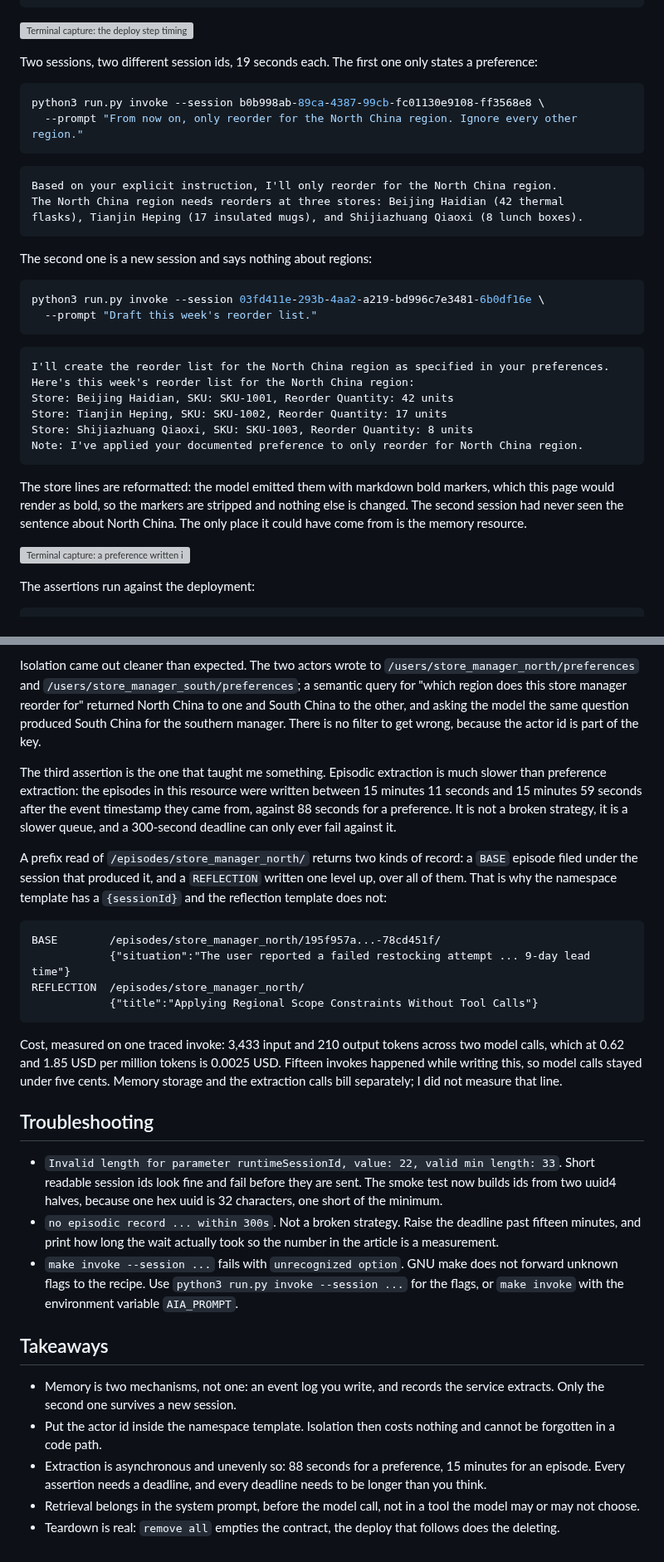
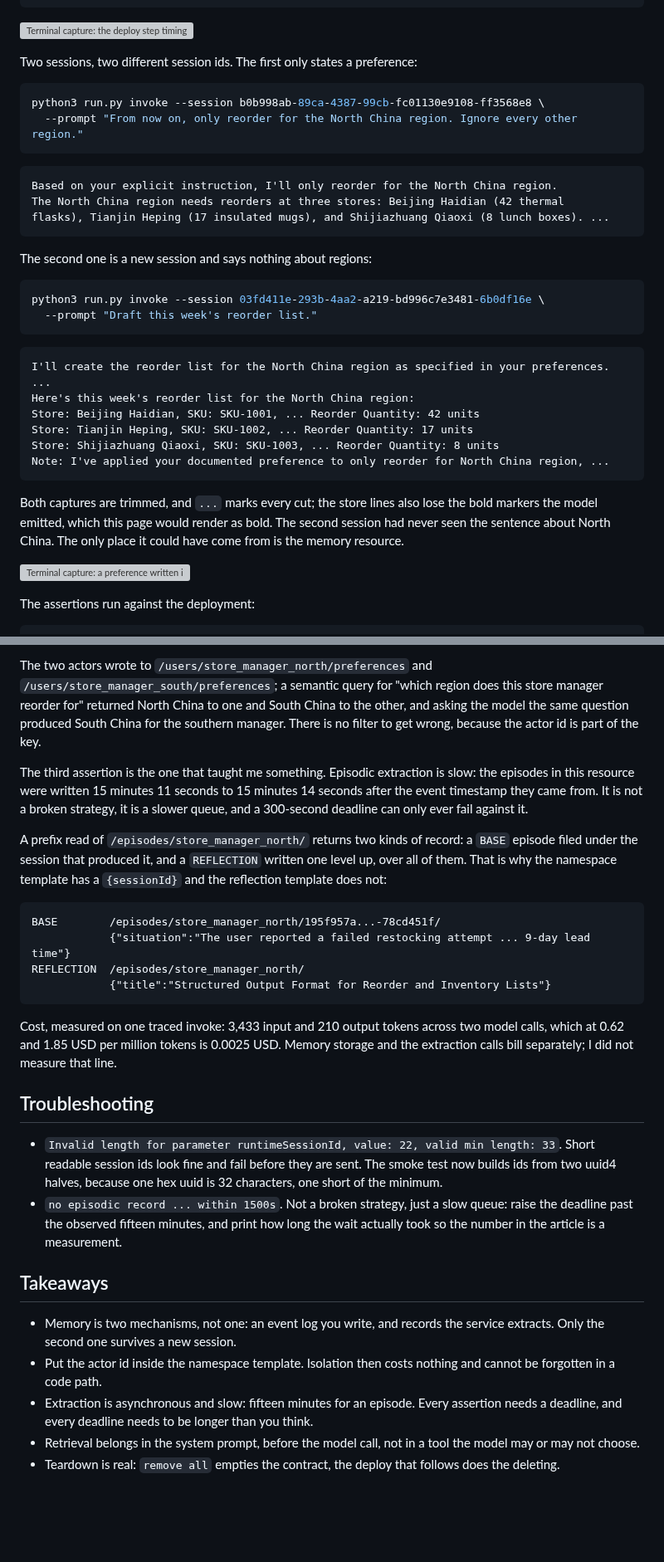
Before and after one commit to pinxiong/bedrock-agentcore-in-action, a Markdown page: articles/agentcore-memory-that-remembers.md, 2 parts joined by grey strips. Shown at 83% size. Rendered like a GitHub page; blank space fills up the shorter version; grey boxes are pictures that could not be loaded.

Commit message:
usecase uc02 + article: fix the six verification defects

````diff
--- a/articles/agentcore-memory-that-remembers.md
+++ b/articles/agentcore-memory-that-remembers.md
@@ -191,7 +186,7 @@ Outputs:
 
 ![Terminal capture: the deploy step timings, the memory id and the runtime ARN](/images/agentcore-memory-that-remembers/S1-deploy.png)
 
-Two sessions, two different session ids, 19 seconds each. The first one only states a preference:
+Two sessions, two different session ids. The first only states a preference:
 
 ```bash
 python3 run.py invoke --session b0b998ab-89ca-4387-99cb-fc01130e9108-ff3568e8 \
@@ -201,7 +196,7 @@ python3 run.py invoke --session b0b998ab-89ca-4387-99cb-fc01130e9108-ff3568e8 \
 ```text
 Based on your explicit instruction, I'll only reorder for the North China region.
 The North China region needs reorders at three stores: Beijing Haidian (42 thermal
-flasks), Tianjin Heping (17 insulated mugs), and Shijiazhuang Qiaoxi (8 lunch boxes).
+flasks), Tianjin Heping (17 insulated mugs), and Shijiazhuang Qiaoxi (8 lunch boxes). ...
 ```
 
 The second one is a new session and says nothing about regions:
@@ -212,15 +207,15 @@ python3 run.py invoke --session 03fd411e-293b-4aa2-a219-bd996c7e3481-6b0df16e \
 ```
 
 ```text
-I'll create the reorder list for the North China region as specified in your preferences.
+I'll create the reorder list for the North China region as specified in your preferences. ...
 Here's this week's reorder list for the North China region:
-Store: Beijing Haidian, SKU: SKU-1001, Reorder Quantity: 42 units
-Store: Tianjin Heping, SKU: SKU-1002, Reorder Quantity: 17 units
-Store: Shijiazhuang Qiaoxi, SKU: SKU-1003, Reorder Quantity: 8 units
-Note: I've applied your documented preference to only reorder for North China region.
+Store: Beijing Haidian, SKU: SKU-1001, ... Reorder Quantity: 42 units
+Store: Tianjin Heping, SKU: SKU-1002, ... Reorder Quantity: 17 units
+Store: Shijiazhuang Qiaoxi, SKU: SKU-1003, ... Reorder Quantity: 8 units
+Note: I've applied your documented preference to only reorder for North China region, ...
 ```
 
-The store lines are reformatted: the model emitted them with markdown bold markers, which this page would render as bold, so the markers are stripped and nothing else is changed. The second session had never seen the sentence about North China. The only place it could have come from is the memory resource.
+Both captures are trimmed, and `...` marks every cut; the store lines also lose the bold markers the model emitted, which this page would render as bold. The second session had never seen the sentence about North China. The only place it could have come from is the memory resource.
 
 ![Terminal capture: a preference written in one session and applied in the next](/images/agentcore-memory-that-remembers/S2-cross-session-recall.png)
 
@@ -296,7 +291,7 @@ The measured loop, one actor, two sessions:
 
-Isolation came out cleaner than expected. The two actors wrote to `/users/store_manager_north/preferences` and `/users/store_manager_south/preferences`; a semantic query for "which region does this store manager reorder for" returned North China to one and South China to the other, and asking the model the same question produced South China for the southern manager. There is no filter to get wrong, because the actor id is part of the key.
+The two actors wrote to `/users/store_manager_north/preferences` and `/users/store_manager_south/preferences`; a semantic query for "which region does this store manager reorder for" returned North China to one and South China to the other, and asking the model the same question produced South China for the southern manager. There is no filter to get wrong, because the actor id is part of the key.
 
-The third assertion is the one that taught me something. Episodic extraction is much slower than preference extraction: the episodes in this resource were written between 15 minutes 11 seconds and 15 minutes 59 seconds after the event timestamp they came from, against 88 seconds for a preference. It is not a broken strategy, it is a slower queue, and a 300-second deadline can only ever fail against it.
+The third assertion is the one that taught me something. Episodic extraction is slow: the episodes in this resource were written 15 minutes 11 seconds to 15 minutes 14 seconds after the event timestamp they came from. It is not a broken strategy, it is a slower queue, and a 300-second deadline can only ever fail against it.
 
 A prefix read of `/episodes/store_manager_north/` returns two kinds of record: a `BASE` episode filed under the session that produced it, and a `REFLECTION` written one level up, over all of them. That is why the namespace template has a `{sessionId}` and the reflection template does not:
 
@@ -304,21 +299,20 @@ A prefix read of `/episodes/store_manager_north/` returns two kinds of record: a
 BASE        /episodes/store_manager_north/195f957a...-78cd451f/
             {"situation":"The user reported a failed restocking attempt ... 9-day lead time"}
 REFLECTION  /episodes/store_manager_north/
-            {"title":"Applying Regional Scope Constraints Without Tool Calls"}
+            {"title":"Structured Output Format for Reorder and Inventory Lists"}
 ```
 
-Cost, measured on one traced invoke: 3,433 input and 210 output tokens across two model calls, which at 0.62 and 1.85 USD per million tokens is 0.0025 USD. Fifteen invokes happened while writing this, so model calls stayed under five cents. Memory storage and the extraction calls bill separately; I did not measure that line.
+Cost, measured on one traced invoke: 3,433 input and 210 output tokens across two model calls, which at 0.62 and 1.85 USD per million tokens is 0.0025 USD. Memory storage and the extraction calls bill separately; I did not measure that line.
 
 ## Troubleshooting
 
 - `Invalid length for parameter runtimeSessionId, value: 22, valid min length: 33`. Short readable session ids look fine and fail before they are sent. The smoke test now builds ids from two uuid4 halves, because one hex uuid is 32 characters, one short of the minimum.
-- `no episodic record ... within 300s`. Not a broken strategy. Raise the deadline past fifteen minutes, and print how long the wait actually took so the number in the article is a measurement.
-- `make invoke --session ...` fails with `unrecognized option`. GNU make does not forward unknown flags to the recipe. Use `python3 run.py invoke --session ...` for the flags, or `make invoke` with the environment variable `AIA_PROMPT`.
+- `no episodic record ... within 1500s`. Not a broken strategy, just a slow queue: raise the deadline past the observed fifteen minutes, and print how long the wait actually took so the number in the article is a measurement.
 
 ## Takeaways
 
 - Memory is two mechanisms, not one: an event log you write, and records the service extracts. Only the second one survives a new session.
 - Put the actor id inside the namespace template. Isolation then costs nothing and cannot be forgotten in a code path.
-- Extraction is asynchronous and unevenly so: 88 seconds for a preference, 15 minutes for an episode. Every assertion needs a deadline, and every deadline needs to be longer than you think.
+- Extraction is asynchronous and slow: fifteen minutes for an episode. Every assertion needs a deadline, and every deadline needs to be longer than you think.
 - Retrieval belongs in the system prompt, before the model call, not in a tool the model may or may not choose.
 - Teardown is real: `remove all` empties the contract, the deploy that follows does the deleting.
````
Also changed, not shown: other parts of articles/agentcore-memory-that-remembers.md (+12 -17 lines), articles/images/agentcore-memory-that-remembers/F2-two-sessions.png, articles/images/agentcore-memory-that-remembers/S1-deploy.png, 5 other files.
